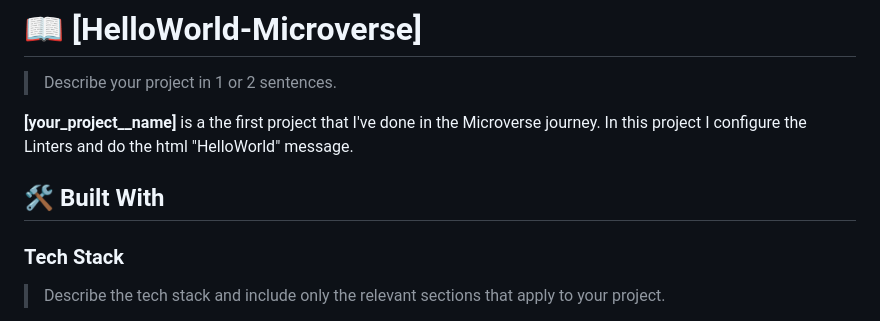
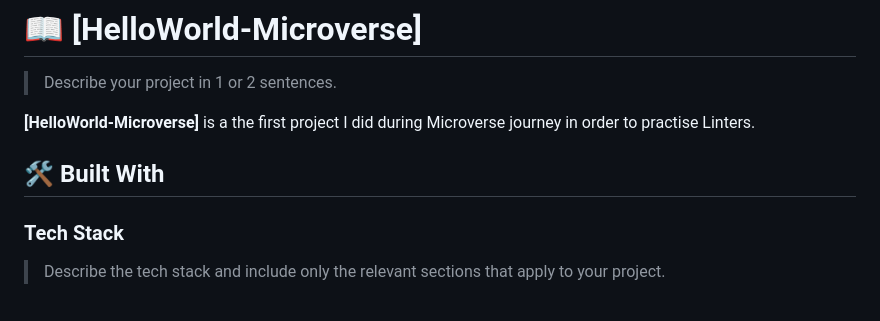
Before and after one commit to M-Anwar-Hussaini/HelloWorld-Microverse, a Markdown page: README.md, the part around one of its changes. Drawn GitHub-style.

```diff
--- a/README.md
+++ b/README.md
@@ -64,6 +64,5 @@ After you're finished please remove all the comments and instructions!
 
 > Describe your project in 1 or 2 sentences.
 
-**[your_project__name]** is a the first project that I've done in the Microverse journey.
-In this project I configure the Linters and do the html "HelloWorld" message.
+**[HelloWorld-Microverse]** is a the first project I did during Microverse journey in order to practise Linters.
 
```
Also changed, not shown: other parts of README.md (+118 -21 lines).
